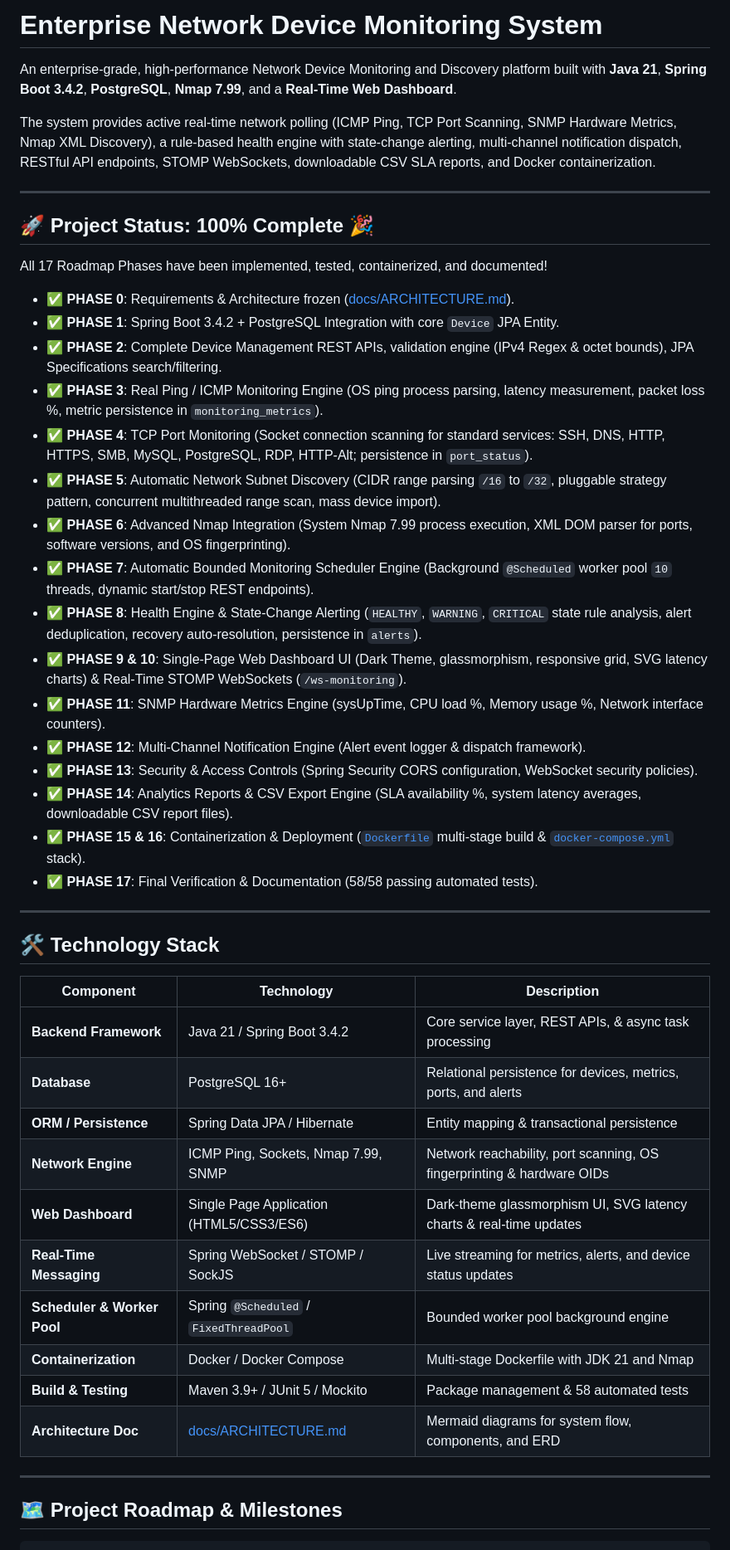
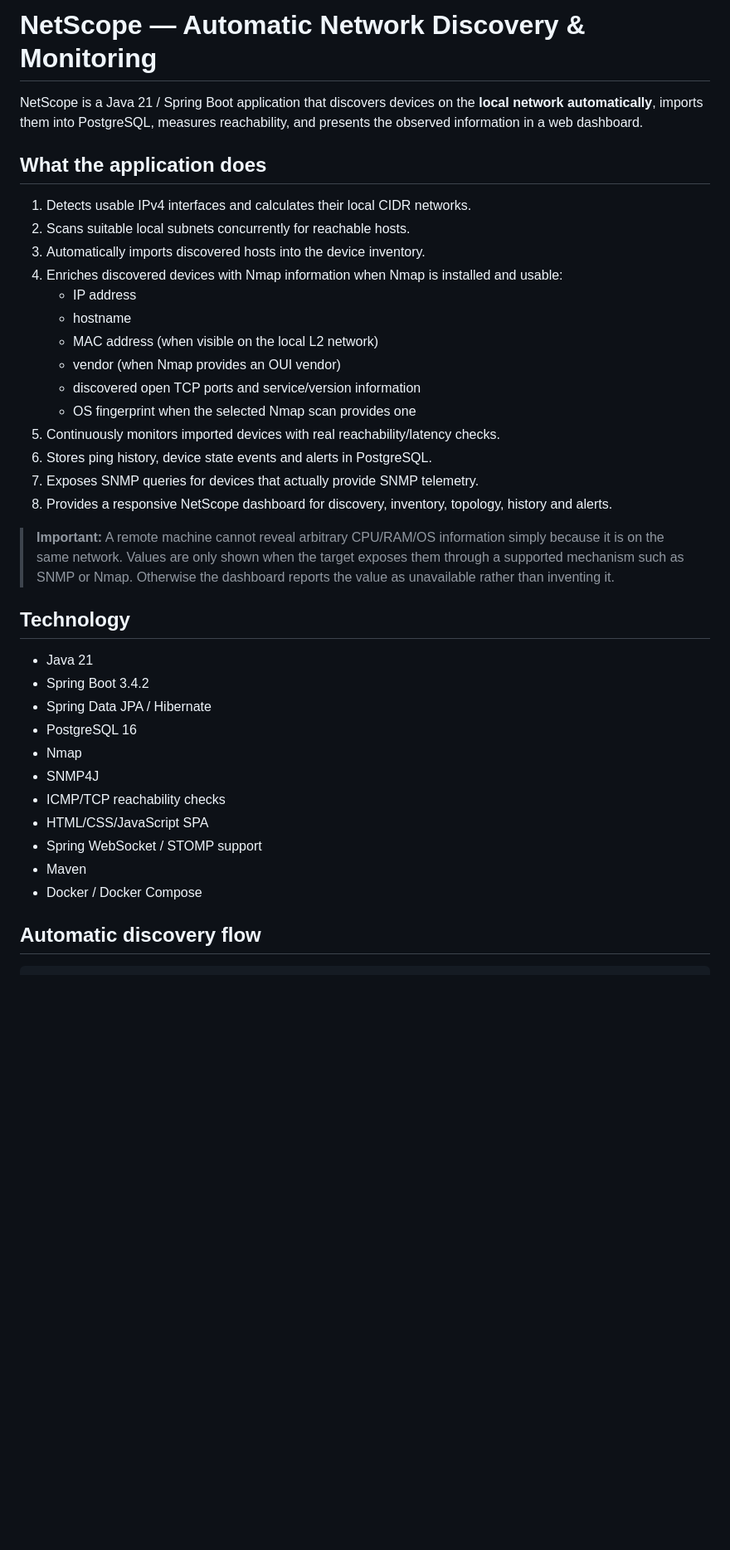
Before and after one commit to KiShOrE-2008/Network-Analyser, a Markdown page: README.md, the part around one of its changes. Shown at 83% size. Drawn GitHub-style; blank space fills up the shorter version.

````diff
--- a/README.md
+++ b/README.md
@@ -1,51 +1,40 @@
-# Enterprise Network Device Monitoring System
+# NetScope — Automatic Network Discovery & Monitoring
 
-An enterprise-grade, high-performance Network Device Monitoring and Discovery platform built with **Java 21**, **Spring Boot 3.4.2**, **PostgreSQL**, **Nmap 7.99**, and a **Real-Time Web Dashboard**.
+NetScope is a Java 21 / Spring Boot application that discovers devices on the **local network automatically**, imports them into PostgreSQL, measures reachability, and presents the observed information in a web dashboard.
 
-The system provides active real-time network polling (ICMP Ping, TCP Port Scanning, SNMP Hardware Metrics, Nmap XML Discovery), a rule-based health engine with state-change alerting, multi-channel notification dispatch, RESTful API endpoints, STOMP WebSockets, downloadable CSV SLA reports, and Docker containerization.
+## What the application does
 
----
+1. Detects usable IPv4 interfaces and calculates their local CIDR networks.
+2. Scans suitable local subnets concurrently for reachable hosts.
+3. Automatically imports discovered hosts into the device inventory.
+4. Enriches discovered devices with Nmap information when Nmap is installed and usable:
+   - IP address
+   - hostname
+   - MAC address (when visible on the local L2 network)
+   - vendor (when Nmap provides an OUI vendor)
+   - discovered open TCP ports and service/version information
+   - OS fingerprint when the selected Nmap scan provides one
+5. Continuously monitors imported devices with real reachability/latency checks.
+6. Stores ping history, device state events and alerts in PostgreSQL.
+7. Exposes SNMP queries for devices that actually provide SNMP telemetry.
+8. Provides a responsive NetScope dashboard for discovery, inventory, topology, history and alerts.
 
-## 🚀 Project Status: 100% Complete 🎉
+> **Important:** A remote machine cannot reveal arbitrary CPU/RAM/OS information simply because it is on the same network. Values are only shown when the target exposes them through a supported mechanism such as SNMP or Nmap. Otherwise the dashboard reports the value as unavailable rather than inventing it.
 
-All 17 Roadmap Phases have been implemented, tested, containerized, and documented!
+## Technology
 
-- ✅ **PHASE 0**: Requirements & Architecture frozen ([docs/ARCHITECTURE.md](file:///run/media/kishore/Data/Project/3/java/NetworkDeviceMonitoringDemo/docs/ARCHITECTURE.md)).
-- ✅ **PHASE 1**: Spring Boot 3.4.2 + PostgreSQL Integration with core `Device` JPA Entity.
-- ✅ **PHASE 2**: Complete Device Management REST APIs, validation engine (IPv4 Regex & octet bounds), JPA Specifications search/filtering.
-- ✅ **PHASE 3**: Real Ping / ICMP Monitoring Engine (OS ping process parsing, latency measurement, packet loss %, metric persistence in `monitoring_metrics`).
-- ✅ **PHASE 4**: TCP Port Monitoring (Socket connection scanning for standard services: SSH, DNS, HTTP, HTTPS, SMB, MySQL, PostgreSQL, RDP, HTTP-Alt; persistence in `port_status`).
-- ✅ **PHASE 5**: Automatic Network Subnet Discovery (CIDR range parsing `/16` to `/32`, pluggable strategy pattern, concurrent multithreaded range scan, mass device import).
-- ✅ **PHASE 6**: Advanced Nmap Integration (System Nmap 7.99 process execution, XML DOM parser for ports, software versions, and OS fingerprinting).
-- ✅ **PHASE 7**: Automatic Bounded Monitoring Scheduler Engine (Background `@Scheduled` worker pool `10` threads, dynamic start/stop REST endpoints).
-- ✅ **PHASE 8**: Health Engine & State-Change Alerting (`HEALTHY`, `WARNING`, `CRITICAL` state rule analysis, alert deduplication, recovery auto-resolution, persistence in `alerts`).
-- ✅ **PHASE 9 & 10**: Single-Page Web Dashboard UI (Dark Theme, glassmorphism, responsive grid, SVG latency charts) & Real-Time STOMP WebSockets (`/ws-monitoring`).
-- ✅ **PHASE 11**: SNMP Hardware Metrics Engine (sysUpTime, CPU load %, Memory usage %, Network interface counters).
-- ✅ **PHASE 12**: Multi-Channel Notification Engine (Alert event logger & dispatch framework).
-- ✅ **PHASE 13**: Security & Access Controls (Spring Security CORS configuration, WebSocket security policies).
-- ✅ **PHASE 14**: Analytics Reports & CSV Export Engine (SLA availability %, system latency averages, downloadable CSV report files).
-- ✅ **PHASE 15 & 16**: Containerization & Deployment ([`Dockerfile`](file:///run/media/kishore/Data/Project/3/java/NetworkDeviceMonitoringDemo/Dockerfile) multi-stage build & [`docker-compose.yml`](file:///run/media/kishore/Data/Project/3/java/NetworkDeviceMonitoringDemo/docker-compose.yml) stack).
-- ✅ **PHASE 17**: Final Verification & Documentation (58/58 passing automated tests).
+- Java 21
+- Spring Boot 3.4.2
+- Spring Data JPA / Hibernate
+- PostgreSQL 16
+- Nmap
+- SNMP4J
+- ICMP/TCP reachability checks
+- HTML/CSS/JavaScript SPA
+- Spring WebSocket / STOMP support
+- Maven
+- Docker / Docker Compose
 
----
-
-## 🛠️ Technology Stack
-
-| Component | Technology | Description |
-|---|---|---|
-| **Backend Framework** | Java 21 / Spring Boot 3.4.2 | Core service layer, REST APIs, & async task processing |
-| **Database** | PostgreSQL 16+ | Relational persistence for devices, metrics, ports, and alerts |
-| **ORM / Persistence** | Spring Data JPA / Hibernate | Entity mapping & transactional persistence |
-| **Network Engine** | ICMP Ping, Sockets, Nmap 7.99, SNMP | Network reachability, port scanning, OS fingerprinting & hardware OIDs |
-| **Web Dashboard** | Single Page Application (HTML5/CSS3/ES6) | Dark-theme glassmorphism UI, SVG latency charts & real-time updates |
-| **Real-Time Messaging** | Spring WebSocket / STOMP / SockJS | Live streaming for metrics, alerts, and device status updates |
-| **Scheduler & Worker Pool** | Spring `@Scheduled` / `FixedThreadPool` | Bounded worker pool background engine |
-| **Containerization** | Docker / Docker Compose | Multi-stage Dockerfile with JDK 21 and Nmap |
-| **Build & Testing** | Maven 3.9+ / JUnit 5 / Mockito | Package management & 58 automated tests |
-| **Architecture Doc** | [docs/ARCHITECTURE.md](file:///run/media/kishore/Data/Project/3/java/NetworkDeviceMonitoringDemo/docs/ARCHITECTURE.md) | Mermaid diagrams for system flow, components, and ERD |
-
----
-
-## 🗺️ Project Roadmap & Milestones
+## Automatic discovery flow
 
 ```text
````
Also changed, not shown: other parts of README.md (+93 -96 lines).
